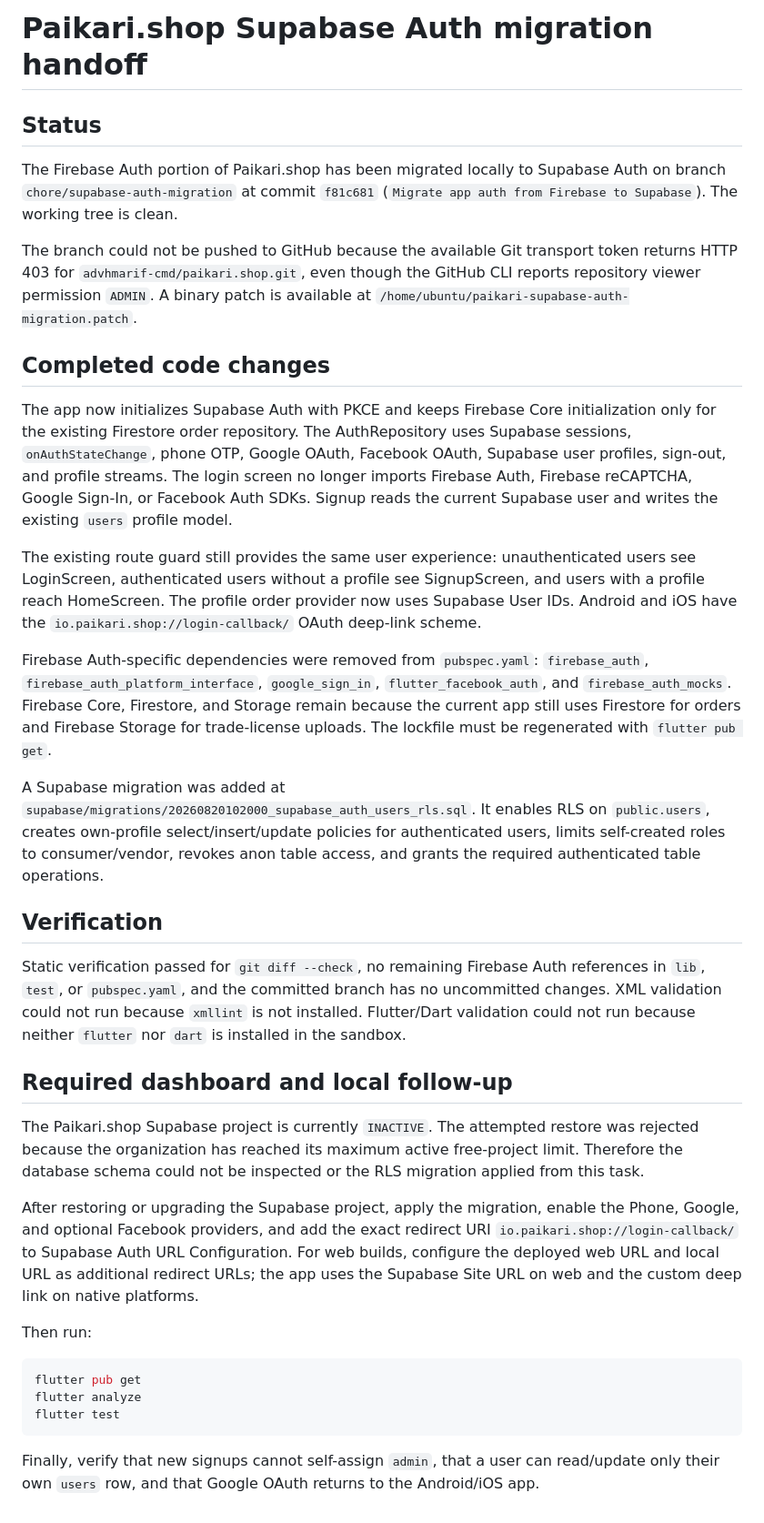
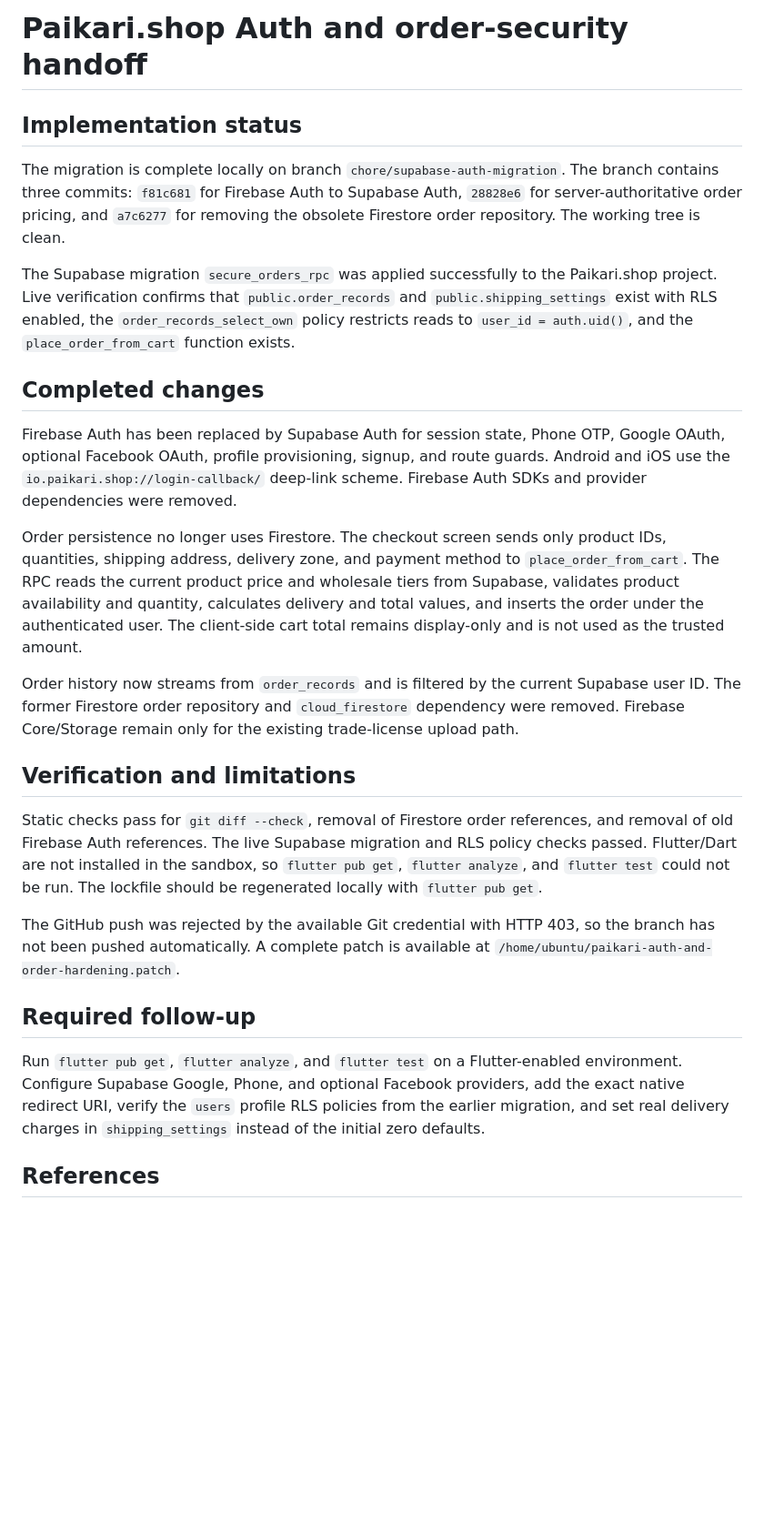
Before and after one commit to advhmarif-cmd/paikari.shop, a Markdown page: supabase-auth-migration-summary.md, the part around the change. Shown at 91% size. Drawn GitHub-style; blank space fills up the shorter version.

Commit message:
Document completed order hardening

````diff
--- a/supabase-auth-migration-summary.md
+++ b/supabase-auth-migration-summary.md
@@ -1,37 +1,32 @@
-# Paikari.shop Supabase Auth migration handoff
+# Paikari.shop Auth and order-security handoff
 
-## Status
+## Implementation status
 
-The Firebase Auth portion of Paikari.shop has been migrated locally to Supabase Auth on branch `chore/supabase-auth-migration` at commit `f81c681` (`Migrate app auth from Firebase to Supabase`). The working tree is clean.
+The migration is complete locally on branch `chore/supabase-auth-migration`. The branch contains three commits: `f81c681` for Firebase Auth to Supabase Auth, `28828e6` for server-authoritative order pricing, and `a7c6277` for removing the obsolete Firestore order repository. The working tree is clean.
 
-The branch could not be pushed to GitHub because the available Git transport token returns HTTP 403 for `advhmarif-cmd/paikari.shop.git`, even though the GitHub CLI reports repository viewer permission `ADMIN`. A binary patch is available at `/home/ubuntu/paikari-supabase-auth-migration.patch`.
+The Supabase migration `secure_orders_rpc` was applied successfully to the Paikari.shop project. Live verification confirms that `public.order_records` and `public.shipping_settings` exist with RLS enabled, the `order_records_select_own` policy restricts reads to `user_id = auth.uid()`, and the `place_order_from_cart` function exists.
 
-## Completed code changes
+## Completed changes
 
-The app now initializes Supabase Auth with PKCE and keeps Firebase Core initialization only for the existing Firestore order repository. The AuthRepository uses Supabase sessions, `onAuthStateChange`, phone OTP, Google OAuth, Facebook OAuth, Supabase user profiles, sign-out, and profile streams. The login screen no longer imports Firebase Auth, Firebase reCAPTCHA, Google Sign-In, or Facebook Auth SDKs. Signup reads the current Supabase user and writes the existing `users` profile model.
+Firebase Auth has been replaced by Supabase Auth for session state, Phone OTP, Google OAuth, optional Facebook OAuth, profile provisioning, signup, and route guards. Android and iOS use the `io.paikari.shop://login-callback/` deep-link scheme. Firebase Auth SDKs and provider dependencies were removed.
 
-The existing route guard still provides the same user experience: unauthenticated users see LoginScreen, authenticated users without a profile see SignupScreen, and users with a profile reach HomeScreen. The profile order provider now uses Supabase User IDs. Android and iOS have the `io.paikari.shop://login-callback/` OAuth deep-link scheme.
+Order persistence no longer uses Firestore. The checkout screen sends only product IDs, quantities, shipping address, delivery zone, and payment method to `place_order_from_cart`. The RPC reads the current product price and wholesale tiers from Supabase, validates product availability and quantity, calculates delivery and total values, and inserts the order under the authenticated user. The client-side cart total remains display-only and is not used as the trusted amount.
 
-Firebase Auth-specific dependencies were removed from `pubspec.yaml`: `firebase_auth`, `firebase_auth_platform_interface`, `google_sign_in`, `flutter_facebook_auth`, and `firebase_auth_mocks`. Firebase Core, Firestore, and Storage remain because the current app still uses Firestore for orders and Firebase Storage for trade-license uploads. The lockfile must be regenerated with `flutter pub get`.
+Order history now streams from `order_records` and is filtered by the current Supabase user ID. The former Firestore order repository and `cloud_firestore` dependency were removed. Firebase Core/Storage remain only for the existing trade-license upload path.
 
-A Supabase migration was added at `supabase/migrations/20260820102000_supabase_auth_users_rls.sql`. It enables RLS on `public.users`, creates own-profile select/insert/update policies for authenticated users, limits self-created roles to consumer/vendor, revokes anon table access, and grants the required authenticated table operations.
+## Verification and limitations
 
-## Verification
+Static checks pass for `git diff --check`, removal of Firestore order references, and removal of old Firebase Auth references. The live Supabase migration and RLS policy checks passed. Flutter/Dart are not installed in the sandbox, so `flutter pub get`, `flutter analyze`, and `flutter test` could not be run. The lockfile should be regenerated locally with `flutter pub get`.
 
-Static verification passed for `git diff --check`, no remaining Firebase Auth references in `lib`, `test`, or `pubspec.yaml`, and the committed branch has no uncommitted changes. XML validation could not run because `xmllint` is not installed. Flutter/Dart validation could not run because neither `flutter` nor `dart` is installed in the sandbox.
+The GitHub push was rejected by the available Git credential with HTTP 403, so the branch has not been pushed automatically. A complete patch is available at `/home/ubuntu/paikari-auth-and-order-hardening.patch`.
 
-## Required dashboard and local follow-up
+## Required follow-up
 
-The Paikari.shop Supabase project is currently `INACTIVE`. The attempted restore was rejected because the organization has reached its maximum active free-project limit. Therefore the database schema could not be inspected or the RLS migration applied from this task.
+Run `flutter pub get`, `flutter analyze`, and `flutter test` on a Flutter-enabled environment. Configure Supabase Google, Phone, and optional Facebook providers, add the exact native redirect URI, verify the `users` profile RLS policies from the earlier migration, and set real delivery charges in `shipping_settings` instead of the initial zero defaults.
 
-After restoring or upgrading the Supabase project, apply the migration, enable the Phone, Google, and optional Facebook providers, and add the exact redirect URI `io.paikari.shop://login-callback/` to Supabase Auth URL Configuration. For web builds, configure the deployed web URL and local URL as additional redirect URLs; the app uses the Supabase Site URL on web and the custom deep link on native platforms.
+## References
 
-Then run:
-
-```bash
-flutter pub get
-flutter analyze
-flutter test
-```
-
-Finally, verify that new signups cannot self-assign `admin`, that a user can read/update only their own `users` row, and that Google OAuth returns to the Android/iOS app.
+[1]: https://supabase.com/docs/reference/dart/auth-signinwithoauth "Supabase Flutter OAuth reference"
+[2]: https://supabase.com/docs/reference/dart/auth-onauthstatechange "Supabase Flutter auth state reference"
+[3]: https://supabase.com/docs/guides/auth/native-mobile-deep-linking "Supabase native mobile deep linking"
+[4]: https://supabase.com/docs/guides/auth/redirect-urls "Supabase Auth redirect URL configuration"
````
